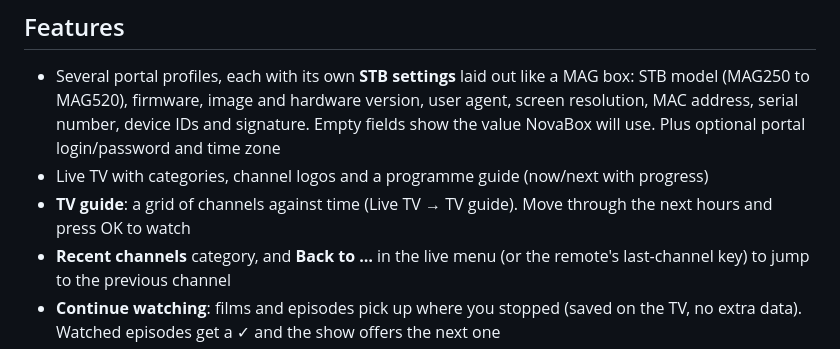
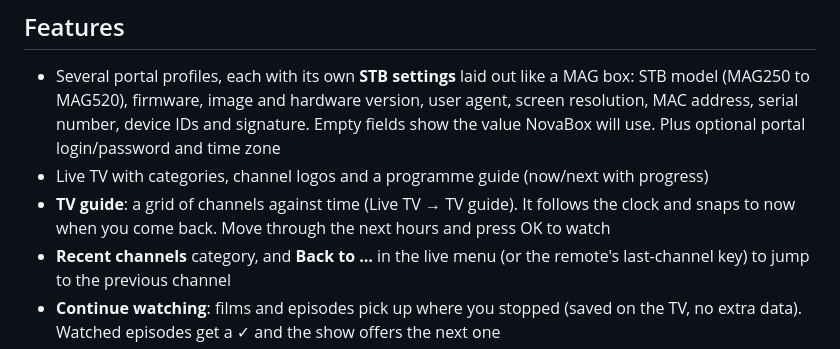
Before and after one commit to imdaddymc/Novabox, a Markdown page: README.md, the part around the change. Rendered like a GitHub page.

```diff
--- a/README.md
+++ b/README.md
@@ -13,7 +13,7 @@ the red, green, yellow or blue buttons.
   MAG520), firmware, image and hardware version, user agent, screen resolution, MAC address, serial number,
   device IDs and signature. Empty fields show the value NovaBox will use. Plus optional portal login/password and time zone
 - Live TV with categories, channel logos and a programme guide (now/next with progress)
-- **TV guide**: a grid of channels against time (Live TV → TV guide). Move through the next hours and press OK to watch
+- **TV guide**: a grid of channels against time (Live TV → TV guide). It follows the clock and snaps to now when you come back. Move through the next hours and press OK to watch
 - **Recent channels** category, and **Back to …** in the live menu (or the remote's last-channel key) to jump to the previous channel
 - **Continue watching**: films and episodes pick up where you stopped (saved on the TV, no extra data). Watched episodes get a ✓ and the show offers the next one
 - **Long shows**: every episode is listed, even for daily shows with hundreds of episodes. Long seasons open near the episode you last watched, or at the newest ones
```
Also changed, not shown: docs/screenshots/38-guide-before.png (added), docs/screenshots/39-guide-follows-clock.png (added), 5 other files.
